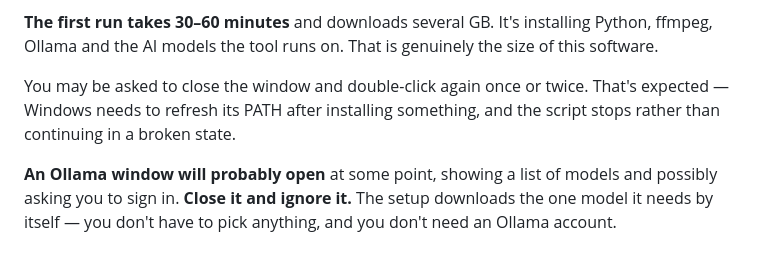
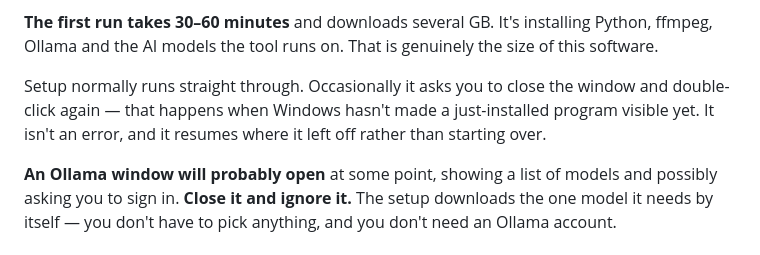
Before and after one commit to Batman400011/tbh-clipper, a Markdown page: README.md, the part around the change. GitHub-like rendering.

Commit message:
Setup usually no longer needs a relaunch after each install

```diff
--- a/README.md
+++ b/README.md
@@ -46,9 +46,10 @@ any unsigned download, not a sign that something is wrong.
 installing Python, ffmpeg, Ollama and the AI models the tool runs on. That
 is genuinely the size of this software.
 
-You may be asked to close the window and double-click again once or twice.
-That's expected — Windows needs to refresh its PATH after installing
-something, and the script stops rather than continuing in a broken state.
+Setup normally runs straight through. Occasionally it asks you to close the
+window and double-click again — that happens when Windows hasn't made a
+just-installed program visible yet. It isn't an error, and it resumes where
+it left off rather than starting over.
 
 **An Ollama window will probably open** at some point, showing a list of
 models and possibly asking you to sign in. **Close it and ignore it.** The
```
